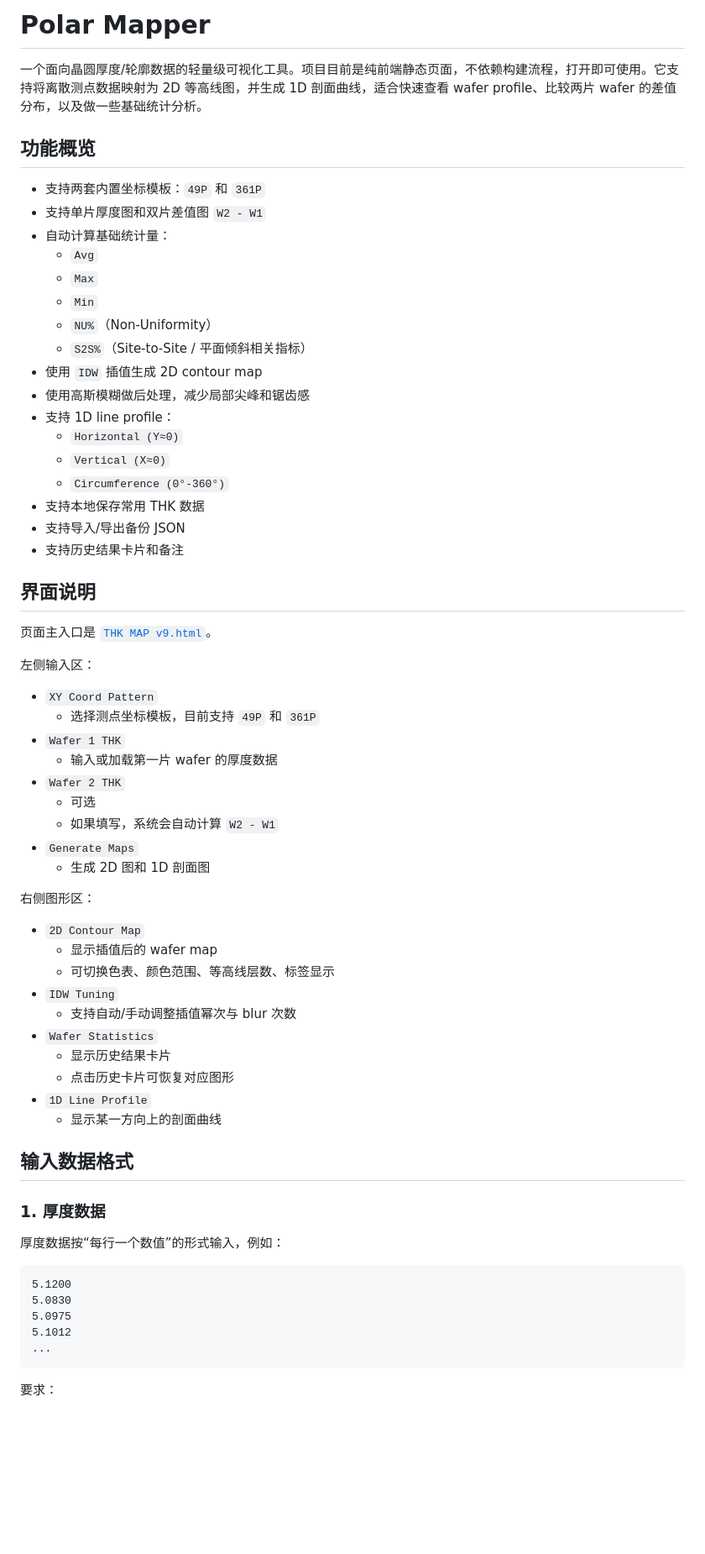
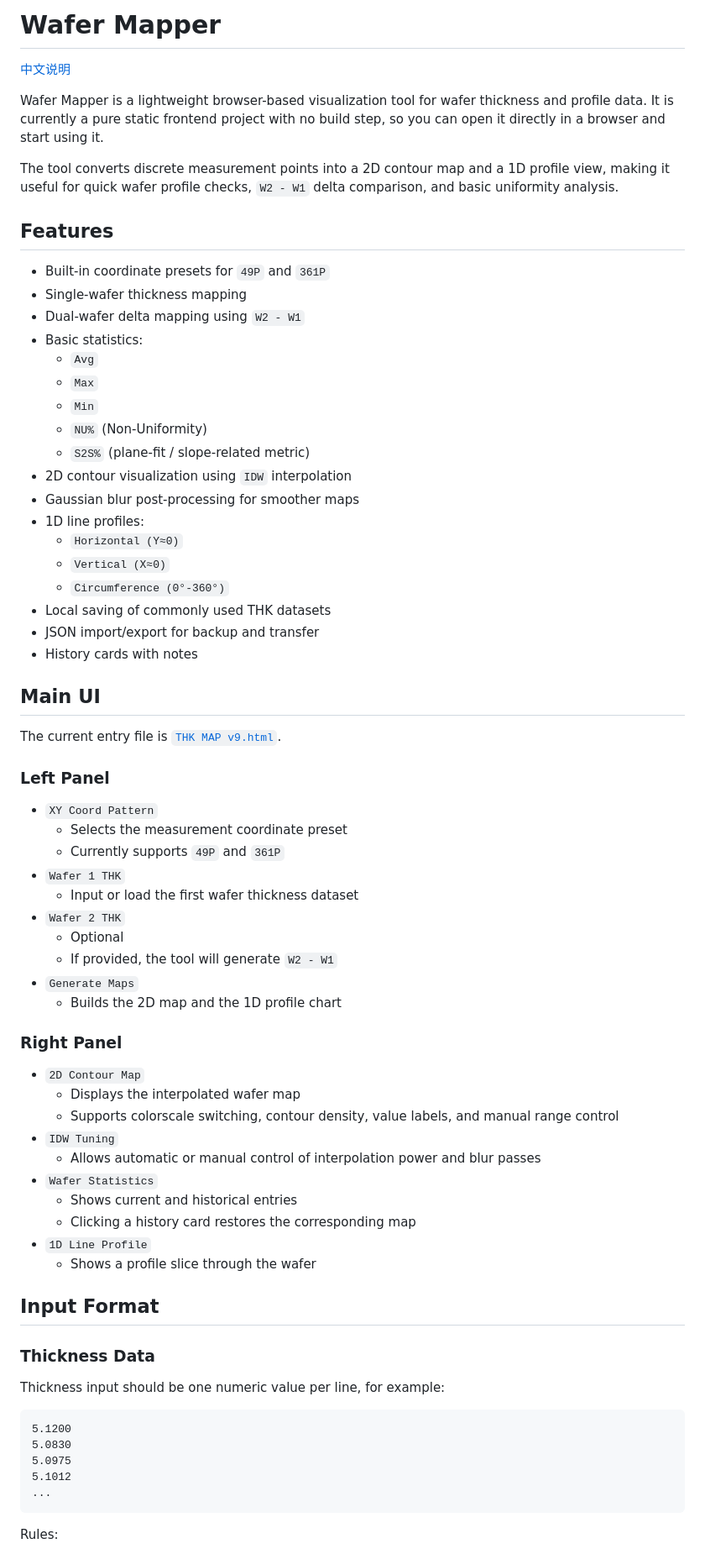
Before and after one commit to Chuqonu/Wafer-Mapper, a Markdown page: README.md, the part around one of its changes. Shown at 84% size. Drawn GitHub-style; blank space fills up the shorter version.

````diff
--- a/README.md
+++ b/README.md
@@ -1,61 +1,67 @@
-# Polar Mapper
+# Wafer Mapper
 
-一个面向晶圆厚度/轮廓数据的轻量级可视化工具。项目目前是纯前端静态页面，不依赖构建流程，打开即可使用。它支持将离散测点数据映射为 2D 等高线图，并生成 1D 剖面曲线，适合快速查看 wafer profile、比较两片 wafer 的差值分布，以及做一些基础统计分析。
+[中文说明](./README.zh-CN.md)
 
-## 功能概览
+Wafer Mapper is a lightweight browser-based visualization tool for wafer thickness and profile data. It is currently a pure static frontend project with no build step, so you can open it directly in a browser and start using it.
 
-- 支持两套内置坐标模板：`49P` 和 `361P`
-- 支持单片厚度图和双片差值图 `W2 - W1`
-- 自动计算基础统计量：
+The tool converts discrete measurement points into a 2D contour map and a 1D profile view, making it useful for quick wafer profile checks, `W2 - W1` delta comparison, and basic uniformity analysis.
+
+## Features
+
+- Built-in coordinate presets for `49P` and `361P`
+- Single-wafer thickness mapping
+- Dual-wafer delta mapping using `W2 - W1`
+- Basic statistics:
   - `Avg`
   - `Max`
   - `Min`
-  - `NU%`（Non-Uniformity）
-  - `S2S%`（Site-to-Site / 平面倾斜相关指标）
-- 使用 `IDW` 插值生成 2D contour map
-- 使用高斯模糊做后处理，减少局部尖峰和锯齿感
-- 支持 1D line profile：
+  - `NU%` (Non-Uniformity)
+  - `S2S%` (plane-fit / slope-related metric)
+- 2D contour visualization using `IDW` interpolation
+- Gaussian blur post-processing for smoother maps
+- 1D line profiles:
   - `Horizontal (Y≈0)`
   - `Vertical (X≈0)`
   - `Circumference (0°-360°)`
-- 支持本地保存常用 THK 数据
-- 支持导入/导出备份 JSON
-- 支持历史结果卡片和备注
+- Local saving of commonly used THK datasets
+- JSON import/export for backup and transfer
+- History cards with notes
 
-## 界面说明
+## Main UI
 
-页面主入口是 [`THK MAP v9.html`](./THK%20MAP%20v9.html)。
+The current entry file is [`THK MAP v9.html`](./THK%20MAP%20v9.html).
 
-左侧输入区：
+### Left Panel
 
 - `XY Coord Pattern`
-  - 选择测点坐标模板，目前支持 `49P` 和 `361P`
+  - Selects the measurement coordinate preset
+  - Currently supports `49P` and `361P`
 - `Wafer 1 THK`
-  - 输入或加载第一片 wafer 的厚度数据
+  - Input or load the first wafer thickness dataset
 - `Wafer 2 THK`
-  - 可选
-  - 如果填写，系统会自动计算 `W2 - W1`
+  - Optional
+  - If provided, the tool will generate `W2 - W1`
 - `Generate Maps`
-  - 生成 2D 图和 1D 剖面图
+  - Builds the 2D map and the 1D profile chart
 
-右侧图形区：
+### Right Panel
 
 - `2D Contour Map`
-  - 显示插值后的 wafer map
-  - 可切换色表、颜色范围、等高线层数、标签显示
+  - Displays the interpolated wafer map
+  - Supports colorscale switching, contour density, value labels, and manual range control
 - `IDW Tuning`
-  - 支持自动/手动调整插值幂次与 blur 次数
+  - Allows automatic or manual control of interpolation power and blur passes
 - `Wafer Statistics`
-  - 显示历史结果卡片
-  - 点击历史卡片可恢复对应图形
+  - Shows current and historical entries
+  - Clicking a history card restores the corresponding map
 - `1D Line Profile`
-  - 显示某一方向上的剖面曲线
+  - Shows a profile slice through the wafer
 
-## 输入数据格式
+## Input Format
 
-### 1. 厚度数据
+### Thickness Data
 
-厚度数据按“每行一个数值”的形式输入，例如：
+Thickness input should be one numeric value per line, for example:
 
 ```text
 5.1200
@@ -65,5 +71,5 @@
 ...
 ```
 
-要求：
+Rules:
 
````
Also changed, not shown: other parts of README.md (+104 -102 lines), README.zh-CN.md (added, +261 -0 lines).
